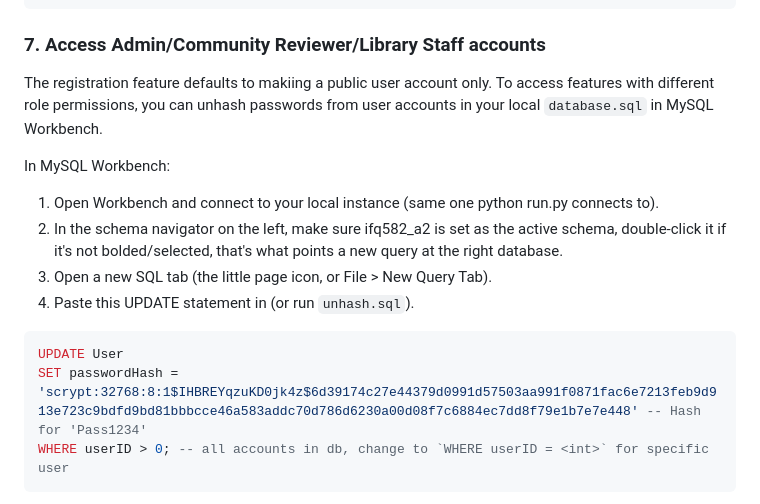
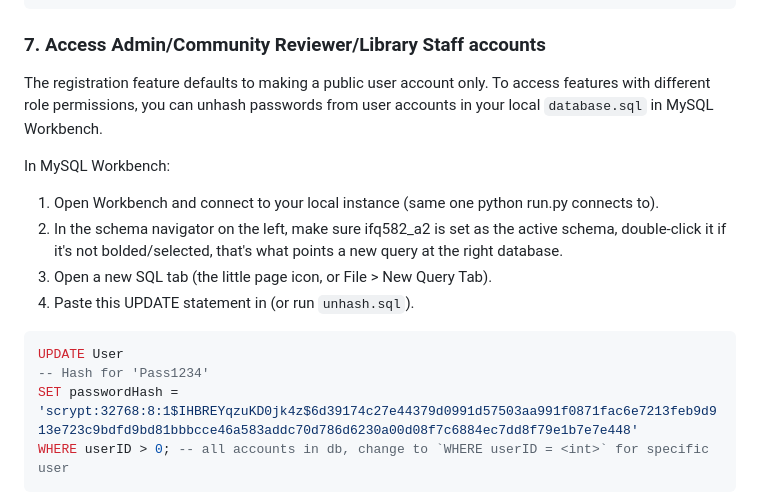
Before and after one commit to carriegale2710/indigenous-library, a Markdown page: README.md, the part around the change. Rendered like a GitHub page.

````diff
--- a/README.md
+++ b/README.md
@@ -223,7 +223,7 @@ python test_create_only.py
 
 ### 7. Access Admin/Community Reviewer/Library Staff accounts
 
-The registration feature defaults to makiing a public user account only.
+The registration feature defaults to making a public user account only.
 To access features with different role permissions, you can unhash passwords from user accounts in your local `database.sql` in MySQL Workbench.
 
 In MySQL Workbench:
@@ -235,7 +235,8 @@ In MySQL Workbench:
 
 ```sql
 UPDATE User
-SET passwordHash = 'scrypt:32768:8:1$IHBREYqzuKD0jk4z$6d39174c27e44379d0991d57503aa991f0871fac6e7213feb9d913e723c9bdfd9bd81bbbcce46a583addc70d786d6230a00d08f7c6884ec7dd8f79e1b7e7e448' -- Hash for 'Pass1234'
+-- Hash for 'Pass1234'
+SET passwordHash = 'scrypt:32768:8:1$IHBREYqzuKD0jk4z$6d39174c27e44379d0991d57503aa991f0871fac6e7213feb9d913e723c9bdfd9bd81bbbcce46a583addc70d786d6230a00d08f7c6884ec7dd8f79e1b7e7e448'
 WHERE userID > 0; -- all accounts in db, change to `WHERE userID = <int>` for specific user
 ```
 
````
